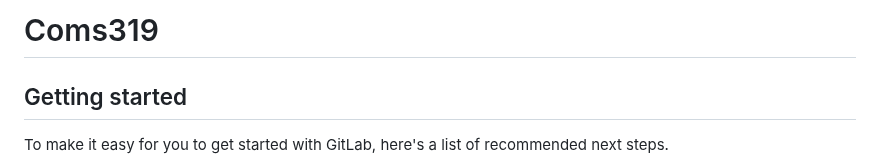
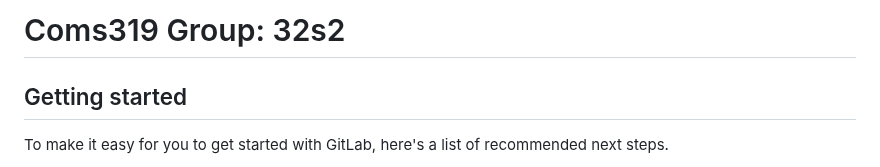
Before and after one commit to PhillyGiametta/midterm, a Markdown page: README.md, the part around the change. Drawn GitHub-style.

Commit message:
Added the Group to the read me for easy access

```diff
--- a/README.md
+++ b/README.md
@@ -1,4 +1,4 @@
-# Coms319
+# Coms319 Group: 32s2
 
 
 
```
